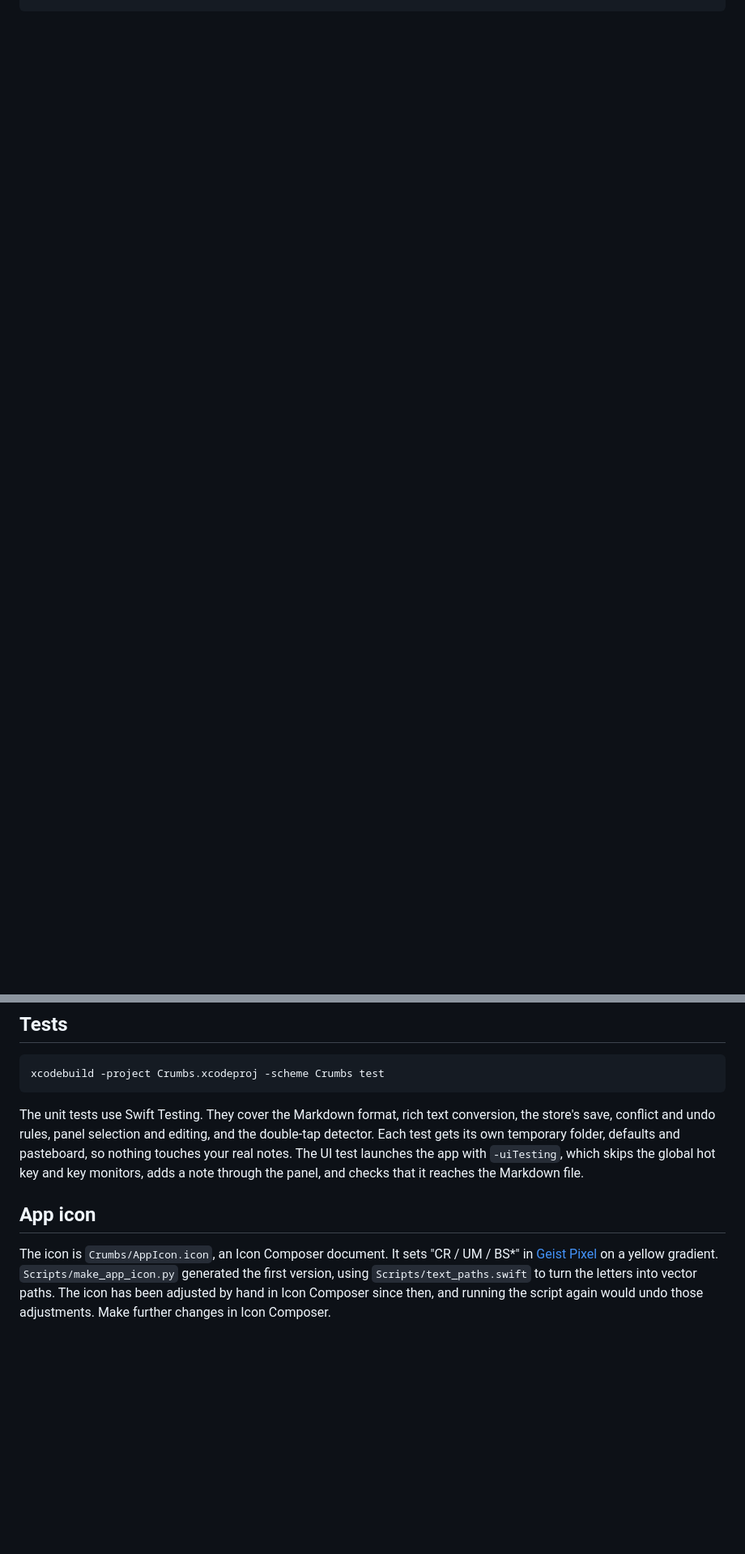
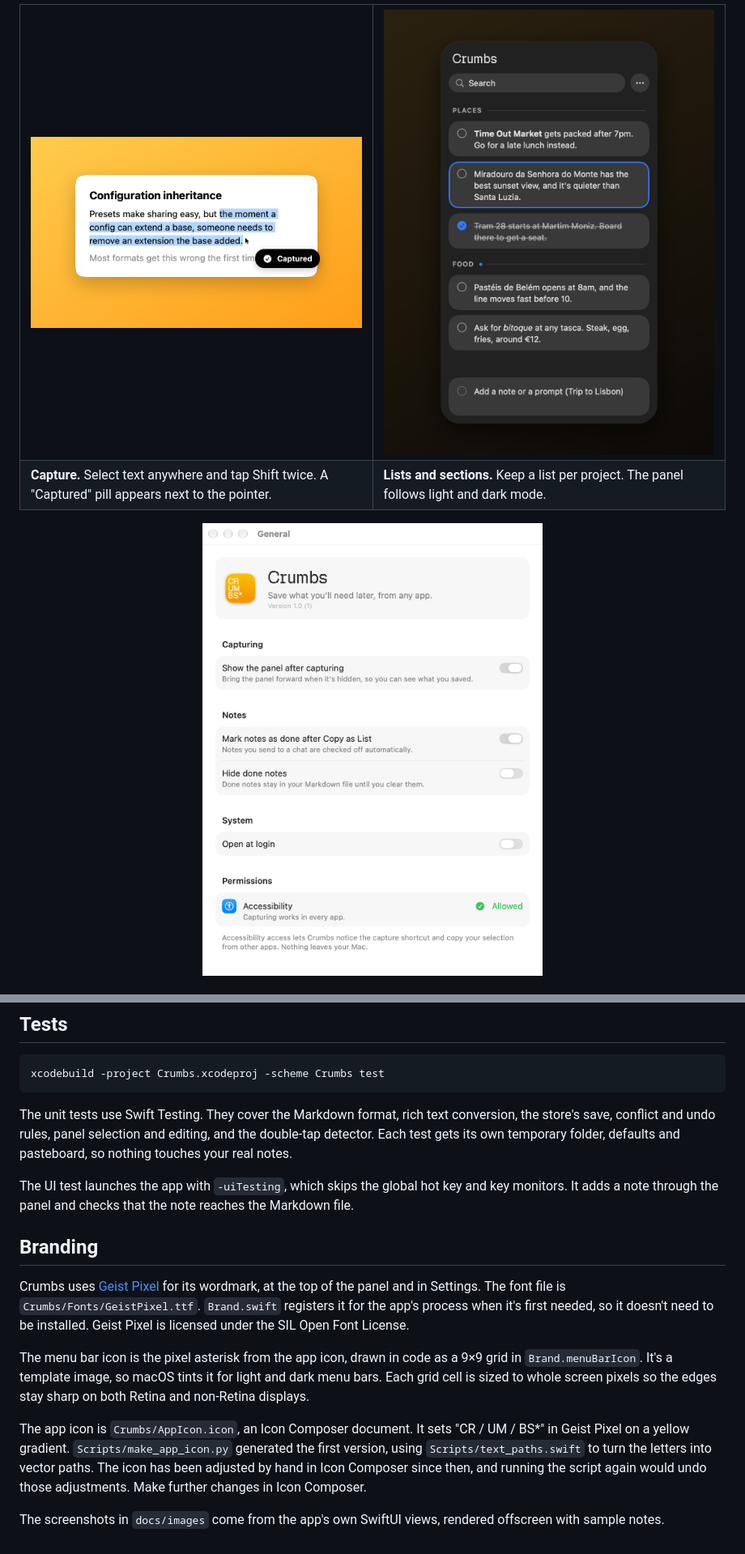
Before and after one commit to SidhuK/Crumbs, a Markdown page: README.md, 2 parts joined by grey strips. Shown at 81% size. GitHub-like rendering; pictures changed too: docs/images/capture.png (added), docs/images/panel-dark.png (added), docs/images/settings-general.png (added); blank space fills up the shorter version.

````diff
--- a/README.md
+++ b/README.md
@@ -18,0 +34,15 @@ xcodebuild -project Crumbs.xcodeproj -scheme Crumbs -configuration Release build
+<table>
+  <tr>
+    <td width="50%"><img src="docs/images/capture.png" alt="A paragraph selected in another app, with a black Captured pill next to the pointer"></td>
+    <td width="50%"><img src="docs/images/panel-dark.png" alt="The Crumbs panel in dark mode showing a Trip to Lisbon list"></td>
+  </tr>
+  <tr>
+    <td><b>Capture.</b> Select text anywhere and tap Shift twice. A "Captured" pill appears next to the pointer.</td>
+    <td><b>Lists and sections.</b> Keep a list per project. The panel follows light and dark mode.</td>
+  </tr>
+</table>
+
+<p align="center">
+  <img src="docs/images/settings-general.png" width="420" alt="The General pane of Crumbs Settings">
+</p>
+
@@ -102,8 +172,16 @@ The project uses Swift 6 with main-actor default isolation.
 xcodebuild -project Crumbs.xcodeproj -scheme Crumbs test
 ```
 
-The unit tests use Swift Testing. They cover the Markdown format, rich text conversion, the store's save, conflict and undo rules, panel selection and editing, and the double-tap detector. Each test gets its own temporary folder, defaults and pasteboard, so nothing touches your real notes. The UI test launches the app with `-uiTesting`, which skips the global hot key and key monitors, adds a note through the panel, and checks that it reaches the Markdown file.
+The unit tests use Swift Testing. They cover the Markdown format, rich text conversion, the store's save, conflict and undo rules, panel selection and editing, and the double-tap detector. Each test gets its own temporary folder, defaults and pasteboard, so nothing touches your real notes.
 
-## App icon
+The UI test launches the app with `-uiTesting`, which skips the global hot key and key monitors. It adds a note through the panel and checks that the note reaches the Markdown file.
 
-The icon is `Crumbs/AppIcon.icon`, an Icon Composer document. It sets "CR / UM / BS*" in [Geist Pixel](https://github.com/vercel/geist-pixel-font) on a yellow gradient. `Scripts/make_app_icon.py` generated the first version, using `Scripts/text_paths.swift` to turn the letters into vector paths. The icon has been adjusted by hand in Icon Composer since then, and running the script again would undo those adjustments. Make further changes in Icon Composer.
+## Branding
+
+Crumbs uses [Geist Pixel](https://github.com/vercel/geist-pixel-font) for its wordmark, at the top of the panel and in Settings. The font file is `Crumbs/Fonts/GeistPixel.ttf`. `Brand.swift` registers it for the app's process when it's first needed, so it doesn't need to be installed. Geist Pixel is licensed under the SIL Open Font License.
+
+The menu bar icon is the pixel asterisk from the app icon, drawn in code as a 9×9 grid in `Brand.menuBarIcon`. It's a template image, so macOS tints it for light and dark menu bars. Each grid cell is sized to whole screen pixels so the edges stay sharp on both Retina and non-Retina displays.
+
+The app icon is `Crumbs/AppIcon.icon`, an Icon Composer document. It sets "CR / UM / BS*" in Geist Pixel on a yellow gradient. `Scripts/make_app_icon.py` generated the first version, using `Scripts/text_paths.swift` to turn the letters into vector paths. The icon has been adjusted by hand in Icon Composer since then, and running the script again would undo those adjustments. Make further changes in Icon Composer.
+
+The screenshots in `docs/images` come from the app's own SwiftUI views, rendered offscreen with sample notes.
````
Also changed, not shown: other parts of README.md (+91 -36 lines), docs/images/panel-light.png (added), 6 other files.
